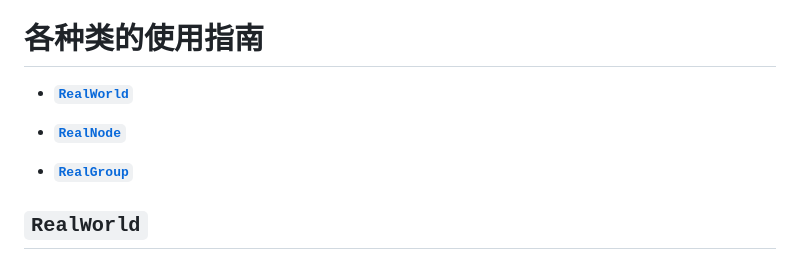
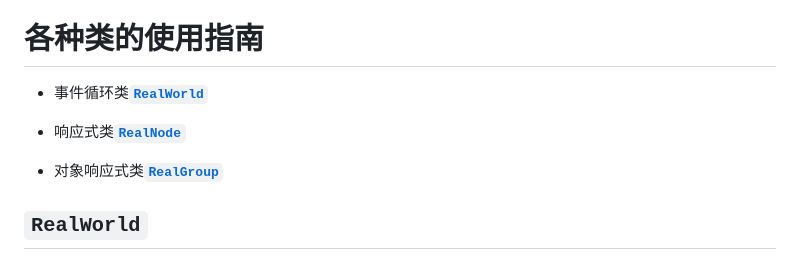
Before and after one commit to FANGZHANG34/RealNode-API-for-reactive-programming, a Markdown page: README.md, the part around the change. Rendered like a GitHub page.

```diff
--- a/README.md
+++ b/README.md
@@ -42,11 +42,11 @@
 
 # 各种类的使用指南
 
-- [**`RealWorld`**](#RealWorld)
+- 事件循环类[**`RealWorld`**](#RealWorld)
 
-- [**`RealNode`**](#RealNode)
+- 响应式类[**`RealNode`**](#RealNode)
 
-- [**`RealGroup`**](#RealGroup)
+- 对象响应式类[**`RealGroup`**](#RealGroup)
 
 ## **`RealWorld`**
 
```
